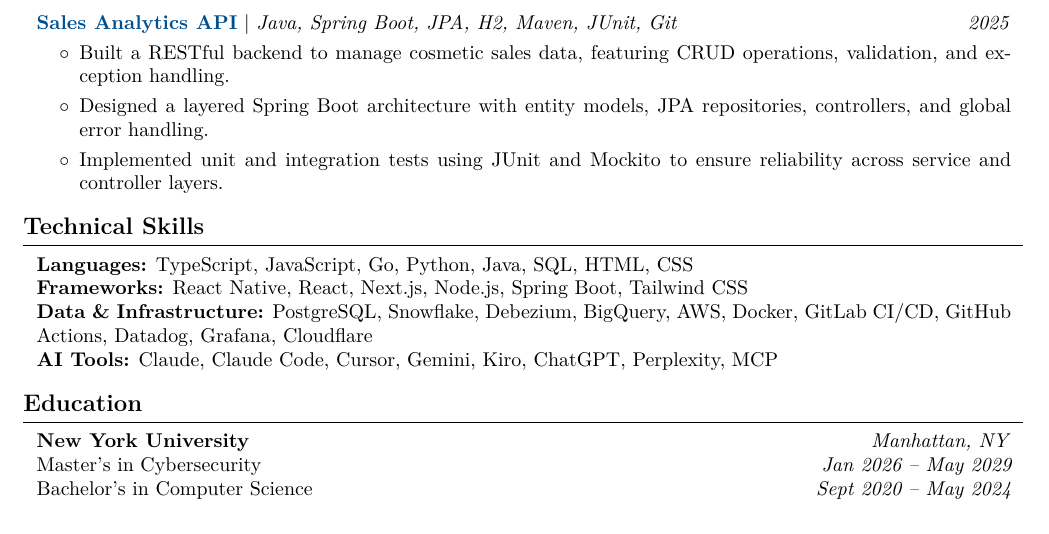
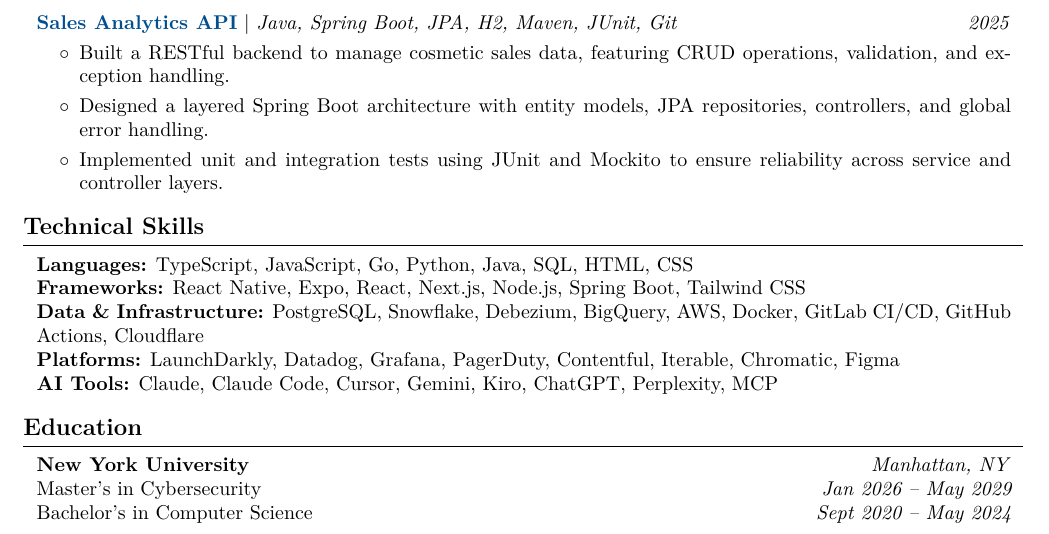
Before and after one commit to wovensoul/personal-website, a LaTeX CV (resume/main.tex): part of the page, cut so that both start at the same text. Compiled offline with pdfLaTeX.

Commit message:
Resume: add Expo and a platforms line
Co-authored-by: Cursor <cursoragent@cursor.com>

```diff
--- a/resume/main.tex
+++ b/resume/main.tex
@@ -525,11 +525,15 @@
         \end{onecolentry}
 
         \begin{onecolentry}
-            \textbf{Frameworks:} React Native, React, Next.js, Node.js, Spring Boot, Tailwind CSS
+            \textbf{Frameworks:} React Native, Expo, React, Next.js, Node.js, Spring Boot, Tailwind CSS
         \end{onecolentry}
 
         \begin{onecolentry}
-            \textbf{Data \& Infrastructure:} PostgreSQL, Snowflake, Debezium, BigQuery, AWS, Docker, GitLab CI/CD, GitHub Actions, Datadog, Grafana, Cloudflare
+            \textbf{Data \& Infrastructure:} PostgreSQL, Snowflake, Debezium, BigQuery, AWS, Docker, GitLab CI/CD, GitHub Actions, Cloudflare
+        \end{onecolentry}
+
+        \begin{onecolentry}
+            \textbf{Platforms:} LaunchDarkly, Datadog, Grafana, PagerDuty, Contentful, Iterable, Chromatic, Figma
         \end{onecolentry}
 
         % \begin{onecolentry}
```
